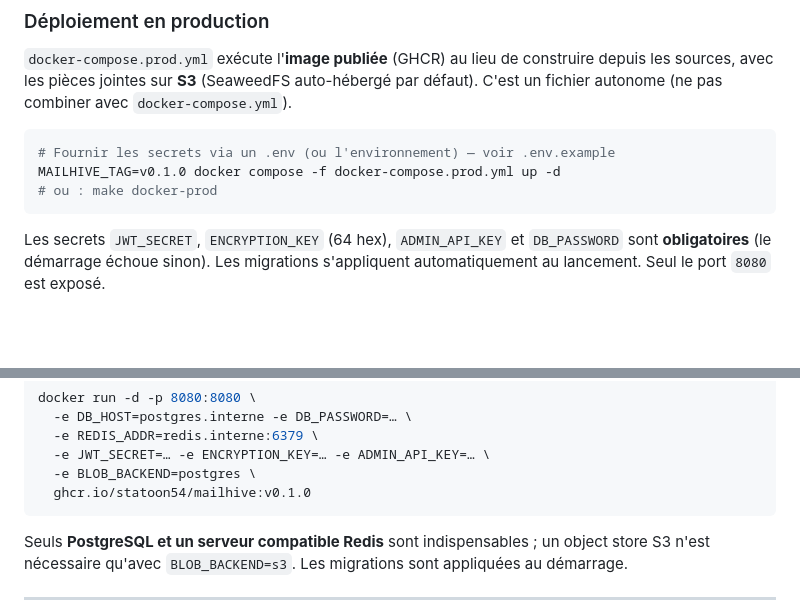
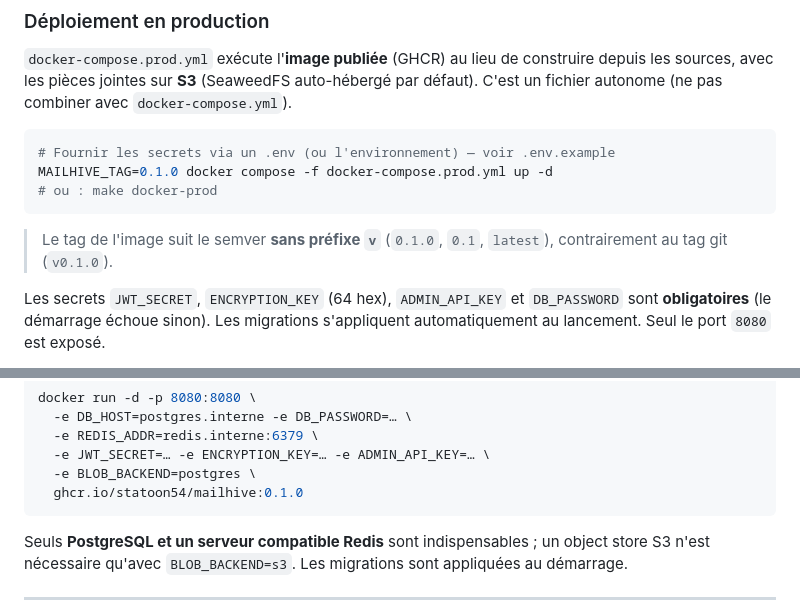
Before and after one commit to statoon54/mailhive, a Markdown page: README.md, 2 parts joined by grey strips. Drawn GitHub-style; blank space fills up the shorter version.

Commit message:
docs(readme): tag image GHCR sans préfixe v (0.1.0, pas v0.1.0)

````diff
--- a/README.md
+++ b/README.md
@@ -547,9 +547,12 @@ auto-hébergé par défaut). C'est un fichier autonome (ne pas combiner avec
 
 ```bash
 # Fournir les secrets via un .env (ou l'environnement) — voir .env.example
-MAILHIVE_TAG=v0.1.0 docker compose -f docker-compose.prod.yml up -d
+MAILHIVE_TAG=0.1.0 docker compose -f docker-compose.prod.yml up -d
 # ou : make docker-prod
 ```
+
+> Le tag de l'image suit le semver **sans préfixe `v`** (`0.1.0`, `0.1`, `latest`),
+> contrairement au tag git (`v0.1.0`).
 
 Les secrets `JWT_SECRET`, `ENCRYPTION_KEY` (64 hex), `ADMIN_API_KEY` et
 `DB_PASSWORD` sont **obligatoires** (le démarrage échoue sinon). Les migrations
@@ -586,7 +589,7 @@ docker run -d -p 8080:8080 \
   -e REDIS_ADDR=redis.interne:6379 \
   -e JWT_SECRET=… -e ENCRYPTION_KEY=… -e ADMIN_API_KEY=… \
   -e BLOB_BACKEND=postgres \
-  ghcr.io/statoon54/mailhive:v0.1.0
+  ghcr.io/statoon54/mailhive:0.1.0
 ```
 
 Seuls **PostgreSQL et un serveur compatible Redis** sont indispensables ; un
````
Also changed, not shown: README.en.md (+5 -2 lines).
